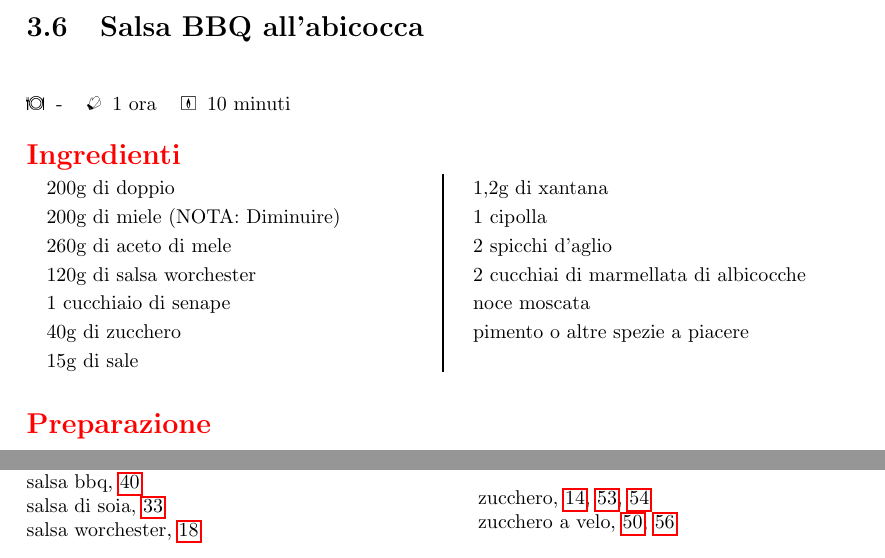
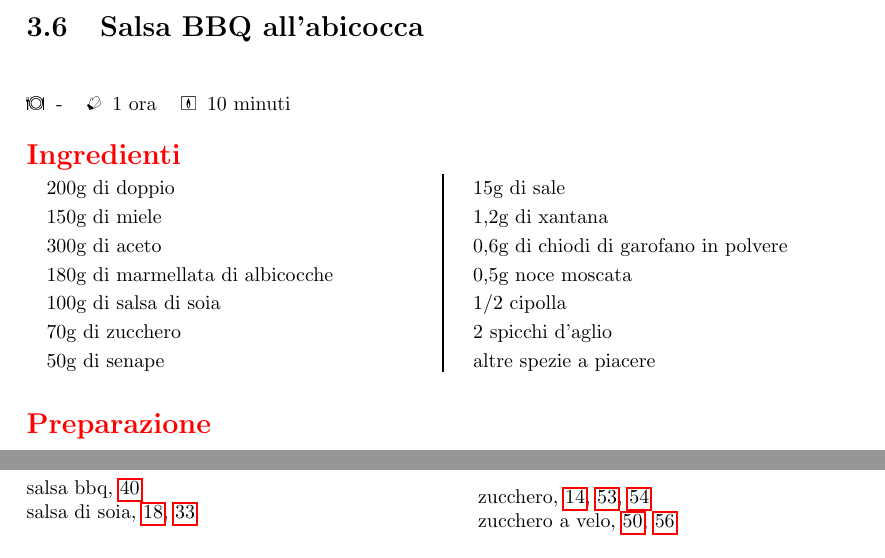
Before and after one commit to massimobarbieri/Appunti-di-cucina, a LaTeX document (appunti-di-cucina.tex, which reads Ricette/Salse/salsa-bbq.tex): two parts of pages 21 and 72 of 72, joined at a grey line, cut so that both start at the same text. Compiled offline with pdfLaTeX.

Commit message:
Modificate dosi della salsa BBQ

```diff
--- a/Ricette/Salse/salsa-bbq.tex
+++ b/Ricette/Salse/salsa-bbq.tex
@@ -5,18 +5,19 @@
 \autore{Max}
 \begin{ingreds}
 	200g di doppio \index{concentrato di pomodoro}
-	200g di miele\index{miele} (NOTA: Diminuire)
-	260g di aceto di mele
-	120g di salsa worchester\index{salsa worchester}
-	1 cucchiaio di senape\index{senape}
-	40g di zucchero
+	150g di miele\index{miele}
+	300g di aceto
+	180g di marmellata di albicocche
+	100g di salsa di soia\index{salsa di soia}
+	70g di zucchero
+	50g di senape\index{senape}
 	15g di sale
 	1,2g di xantana\index{xantana}
-	1 cipolla\index{cipolla}
+	0,6g di chiodi di garofano in polvere
+	0,5g noce moscata
+	1/2 cipolla\index{cipolla}
 	2 spicchi d'aglio
-	2 cucchiai di marmellata di albicocche
-	noce moscata
-	pimento o altre spezie a piacere
+	altre spezie a piacere
 %\columnbreak
 %\ingredients[For the Crumble Mixture:]
 
```
Also changed, not shown: appunti-di-cucina.ind, appunti-di-cucina.pdf, 4 other files.
